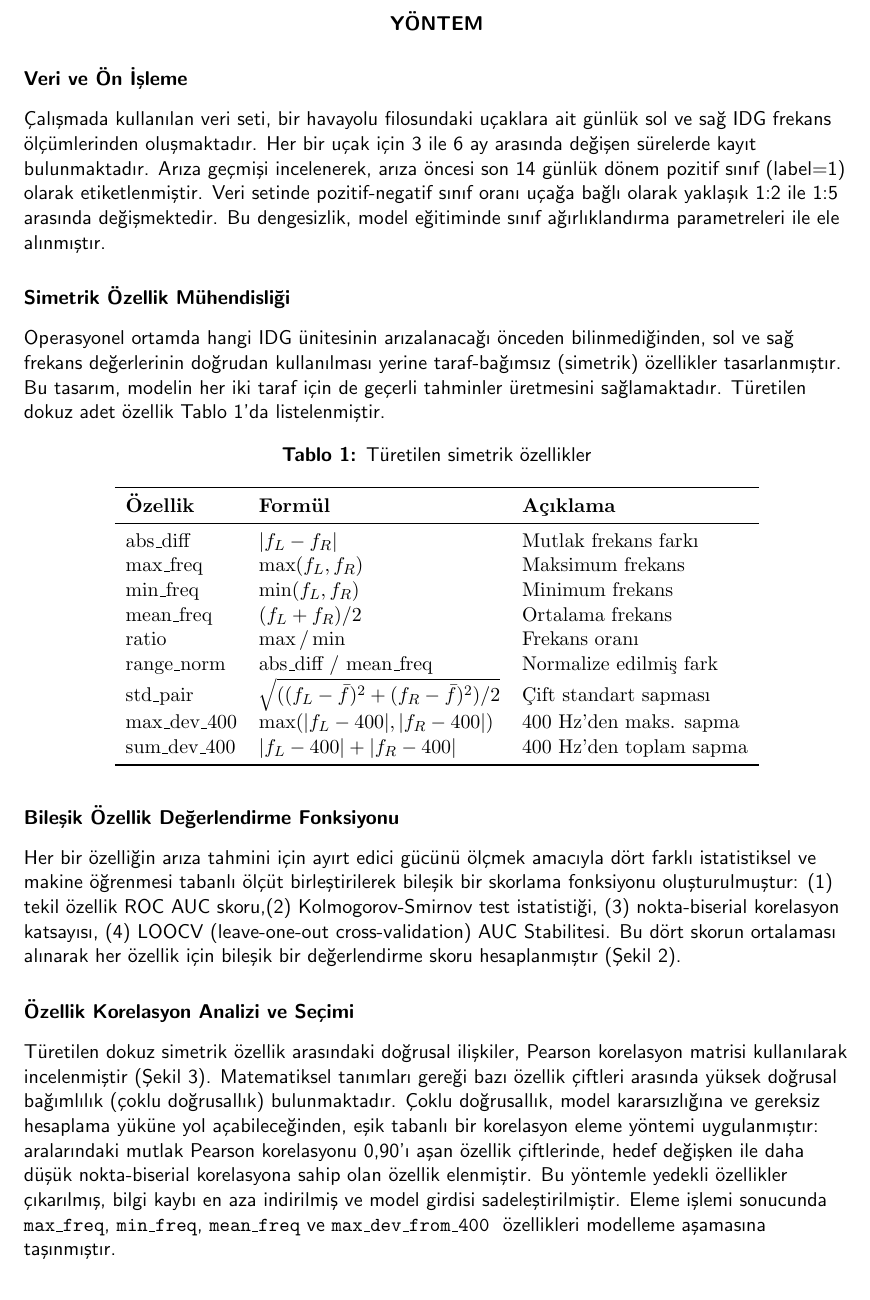
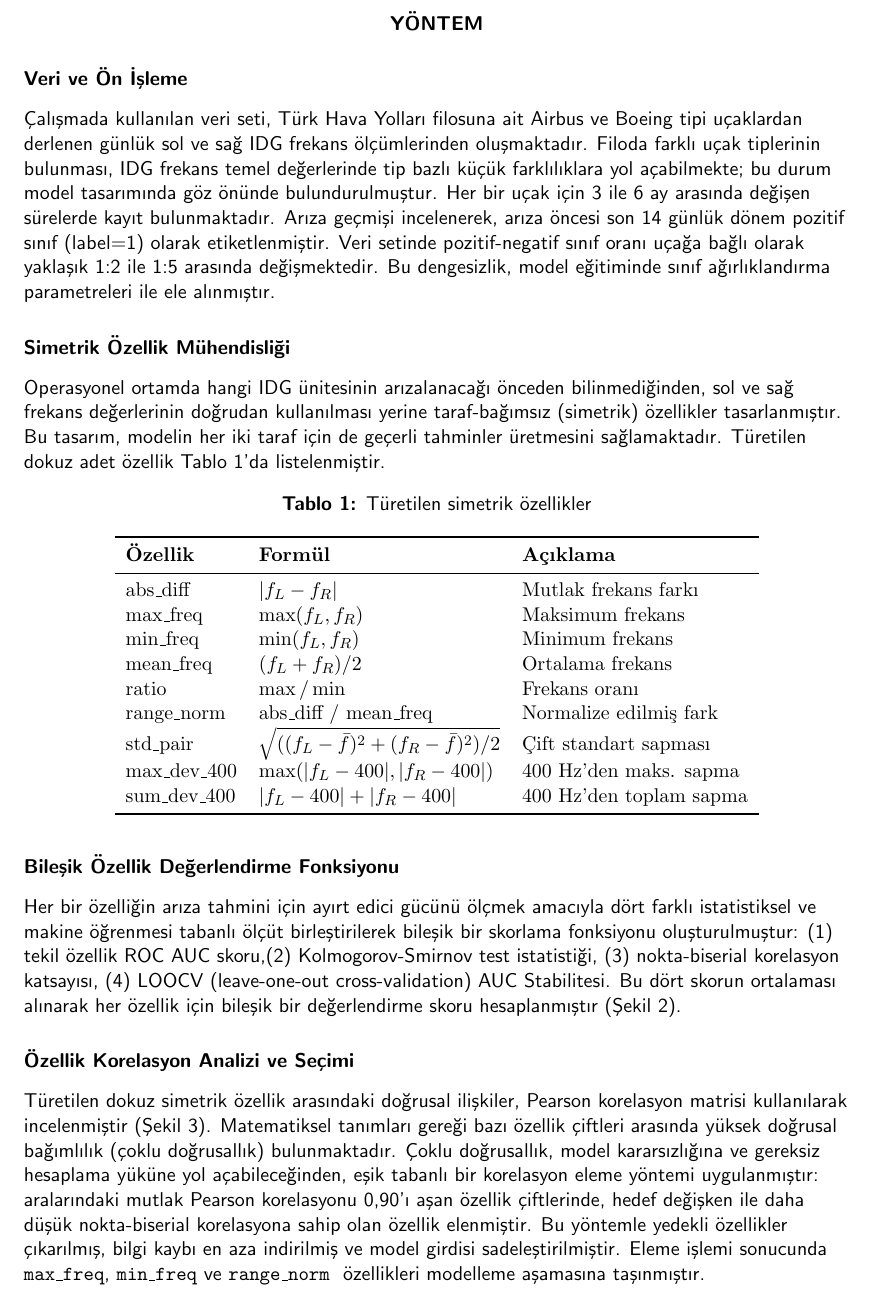
Before and after one commit to gkizildogan/uhukyirmialti, a LaTeX document (UHUK-bildiri.tex, which reads retained_features.tex): part of page 3 of 10, cut so that both start at the same text. Compiled offline with pdfLaTeX.

Commit message:
Tex file text updates

```diff
--- a/UHUK-bildiri.tex
+++ b/UHUK-bildiri.tex
@@ -89,7 +89,7 @@ Bu çalışmada, bir havayolu filosundaki ETJ birimlerinin frekans verilerinden
 
 \altbaslik{Veri ve Ön İşleme}
 
-Çalışmada kullanılan veri seti, bir havayolu filosundaki uçaklara ait günlük sol ve sağ IDG frekans ölçümlerinden oluşmaktadır. Her bir uçak için 3 ile 6 ay arasında değişen sürelerde kayıt bulunmaktadır. Arıza geçmişi incelenerek, arıza öncesi son 14 günlük dönem pozitif sınıf (label=1) olarak etiketlenmiştir. Veri setinde pozitif-negatif sınıf oranı uçağa bağlı olarak yaklaşık 1:2 ile 1:5 arasında değişmektedir. Bu dengesizlik, model eğitiminde sınıf ağırlıklandırma parametreleri ile ele alınmıştır.
+Çalışmada kullanılan veri seti, Türk Hava Yolları filosuna ait Airbus ve Boeing tipi uçaklardan derlenen günlük sol ve sağ IDG frekans ölçümlerinden oluşmaktadır. Filoda farklı uçak tiplerinin bulunması, IDG frekans temel değerlerinde tip bazlı küçük farklılıklara yol açabilmekte; bu durum model tasarımında göz önünde bulundurulmuştur. Her bir uçak için 3 ile 6 ay arasında değişen sürelerde kayıt bulunmaktadır. Arıza geçmişi incelenerek, arıza öncesi son 14 günlük dönem pozitif sınıf (label=1) olarak etiketlenmiştir. Veri setinde pozitif-negatif sınıf oranı uçağa bağlı olarak yaklaşık 1:2 ile 1:5 arasında değişmektedir. Bu dengesizlik, model eğitiminde sınıf ağırlıklandırma parametreleri ile ele alınmıştır.
 
 \altbaslik{Simetrik Özellik Mühendisliği}
 
--- a/retained_features.tex
+++ b/retained_features.tex
@@ -1 +1 @@
-\texttt{max\_freq}, \texttt{min\_freq}, \texttt{mean\_freq} ve \texttt{max\_dev\_from\_400}
+\texttt{max\_freq}, \texttt{min\_freq} ve \texttt{range\_norm}
```
Also changed, not shown: UHUK-bildiri.pdf, UHUK-bildiri.tex (4 more changed lines), 1 other file.
